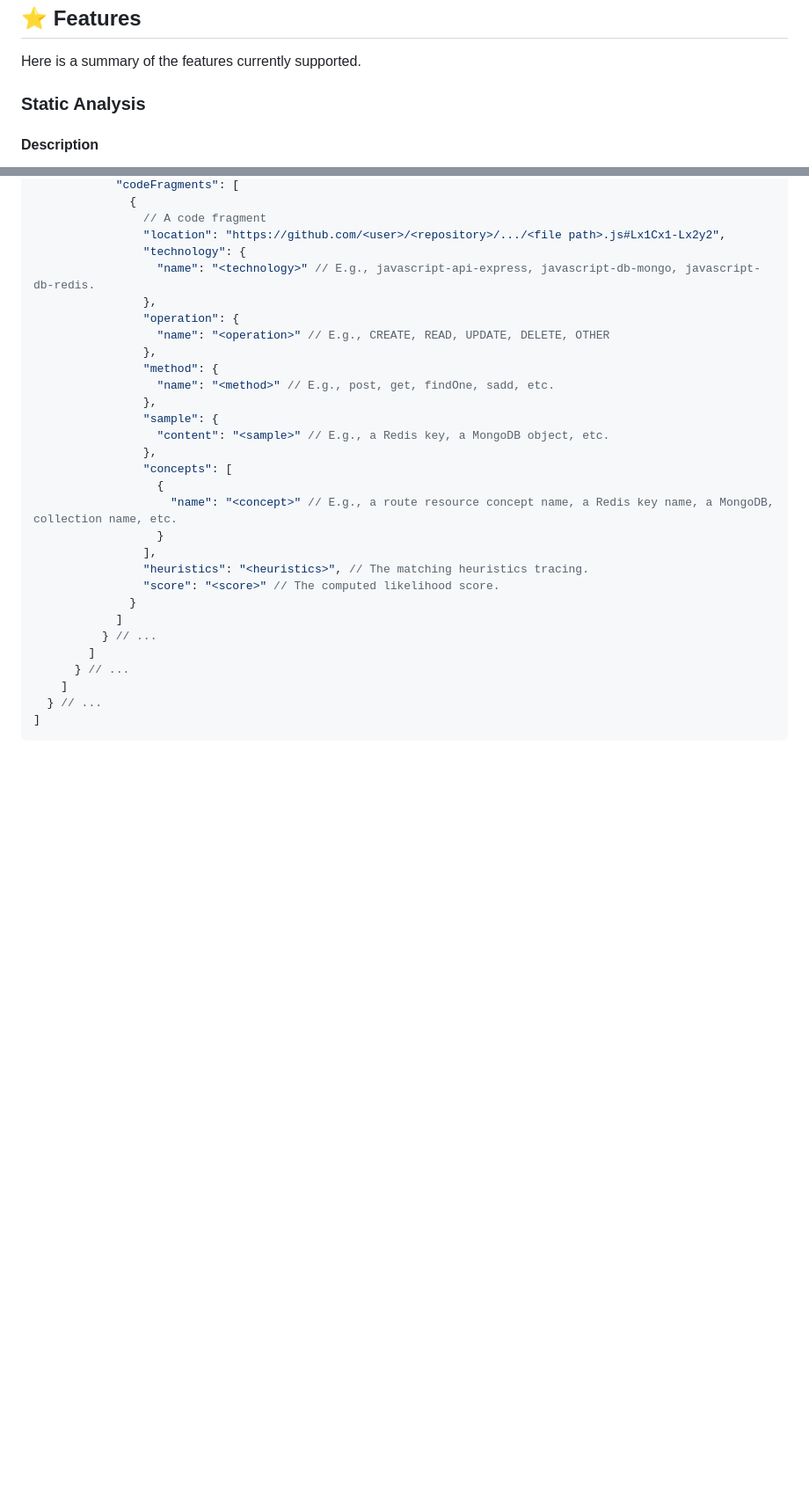
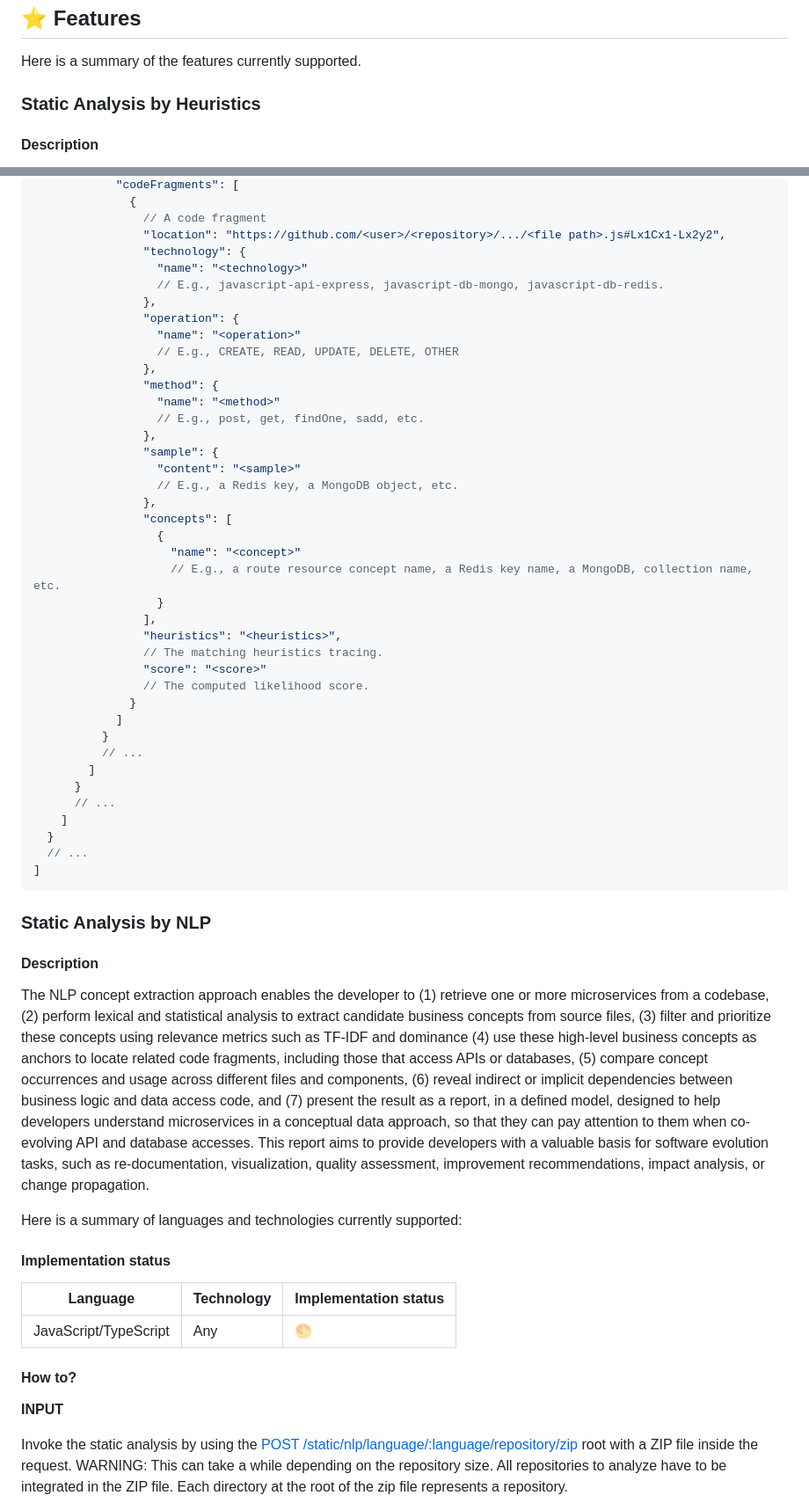
Before and after one commit to DatabaseEvolutionNudgeInMicroservices/reverse-engineering, a Markdown page: README.md, 2 parts joined by grey strips. Shown at 88% size. Drawn GitHub-style; blank space fills up the shorter version.

````diff
--- a/README.md
+++ b/README.md
@@ -8,7 +8,7 @@ This application enables to reverse-engineer a microservices architecture from a
 
 Here is a summary of the features currently supported.
 
-### Static Analysis
+### Static Analysis by Heuristics
 
 #### Description
 
@@ -67,30 +70,75 @@ Consult the response object:
                 // A code fragment
                 "location": "https://github.com/<user>/<repository>/.../<file path>.js#Lx1Cx1-Lx2y2",
                 "technology": {
-                  "name": "<technology>" // E.g., javascript-api-express, javascript-db-mongo, javascript-db-redis.
+                  "name": "<technology>"
+                  // E.g., javascript-api-express, javascript-db-mongo, javascript-db-redis.
                 },
                 "operation": {
-                  "name": "<operation>" // E.g., CREATE, READ, UPDATE, DELETE, OTHER
+                  "name": "<operation>"
+                  // E.g., CREATE, READ, UPDATE, DELETE, OTHER
                 },
                 "method": {
-                  "name": "<method>" // E.g., post, get, findOne, sadd, etc.
+                  "name": "<method>"
+                  // E.g., post, get, findOne, sadd, etc.
                 },
                 "sample": {
-                  "content": "<sample>" // E.g., a Redis key, a MongoDB object, etc.
+                  "content": "<sample>"
+                  // E.g., a Redis key, a MongoDB object, etc.
                 },
                 "concepts": [
                   {
-                    "name": "<concept>" // E.g., a route resource concept name, a Redis key name, a MongoDB, collection name, etc.
+                    "name": "<concept>"
+                    // E.g., a route resource concept name, a Redis key name, a MongoDB, collection name, etc.
                   }
                 ],
-                "heuristics": "<heuristics>", // The matching heuristics tracing.
-                "score": "<score>" // The computed likelihood score.
+                "heuristics": "<heuristics>",
+                // The matching heuristics tracing.
+                "score": "<score>"
+                // The computed likelihood score.
               }
             ]
-          } // ...
+          }
+          // ...
         ]
-      } // ...
+      }
+      // ...
     ]
-  } // ...
+  }
+  // ...
 ]
 ```
+
+### Static Analysis by NLP
+
+#### Description
+
+The NLP concept extraction approach enables the developer to (1) retrieve one or more microservices from a codebase, (2)
+perform lexical and statistical analysis to extract candidate business concepts from source files, (3) filter and
+prioritize these concepts using relevance metrics such as TF-IDF and dominance (4) use these high-level
+business concepts as anchors to locate related code fragments, including those that access APIs or databases, (5) compare concept occurrences and usage
+across different files and components, (6) reveal indirect or implicit dependencies between business logic and data
+access code, and (7) present the result as a report, in a defined model, designed to help developers understand
+microservices in a conceptual data approach, so that they can pay attention to them when co-evolving API and database
+accesses. This report aims to provide developers with a valuable basis for software evolution tasks, such as
+re-documentation, visualization, quality assessment, improvement recommendations, impact analysis, or change
+propagation.
+
+Here is a summary of languages and technologies currently supported:
+
+#### Implementation status
+
+| Language              | Technology | Implementation status |
+|-----------------------|------------|-----------------------|
+| JavaScript/TypeScript | Any        | 🌕                    |
+
+#### How to?
+
+**__INPUT__**
+
+Invoke the static analysis by using
+the [POST /static/nlp/language/:language/repository/zip](http://locahost:3000/static/language/:language/repository/zip) root
+with a ZIP file inside the request.
+WARNING: This can take a while depending on the repository size.
+All repositories to analyze have to be integrated in the ZIP file.
+Each directory at the root of the zip file represents a repository.
+
````
Also changed, not shown: other parts of README.md (+99 -30 lines).
